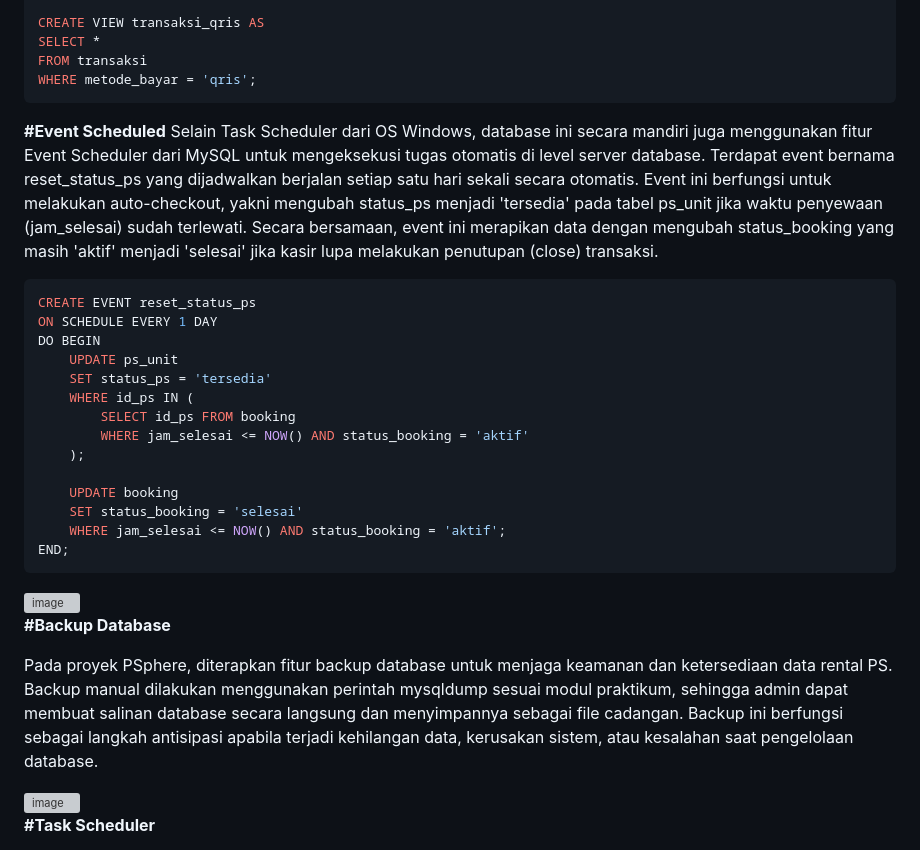
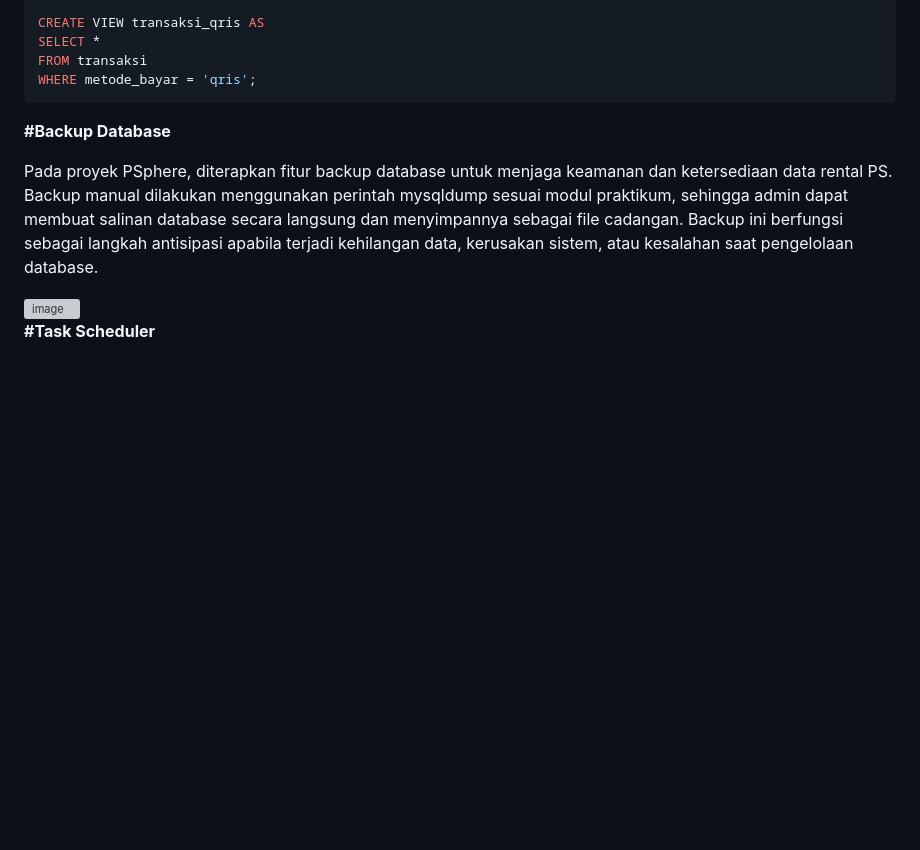
Before and after one commit to viandraagsatri/PSphere, a Markdown page: README.md, the part around the change. Drawn GitHub-style; blank space fills up the shorter version; grey boxes are pictures that could not be loaded.

Commit message:
Remove Event Scheduler details from README
Removed section on Event Scheduler and its SQL event for auto-checkout from the README.

````diff
--- a/README.md
+++ b/README.md
@@ -185,28 +185,6 @@ SELECT *
 FROM transaksi
 WHERE metode_bayar = 'qris';
 ```
-**#Event Scheduled**
-Selain Task Scheduler dari OS Windows, database ini secara mandiri juga menggunakan fitur Event Scheduler dari MySQL untuk mengeksekusi tugas otomatis di level server database.
-Terdapat event bernama reset_status_ps yang dijadwalkan berjalan setiap satu hari sekali secara otomatis.
-Event ini berfungsi untuk melakukan auto-checkout, yakni mengubah status_ps menjadi 'tersedia' pada tabel ps_unit jika waktu penyewaan (jam_selesai) sudah terlewati.
-Secara bersamaan, event ini merapikan data dengan mengubah status_booking yang masih 'aktif' menjadi 'selesai' jika kasir lupa melakukan penutupan (close) transaksi.
-```sql
-CREATE EVENT reset_status_ps
-ON SCHEDULE EVERY 1 DAY
-DO BEGIN
-    UPDATE ps_unit
-    SET status_ps = 'tersedia'
-    WHERE id_ps IN (
-        SELECT id_ps FROM booking
-        WHERE jam_selesai <= NOW() AND status_booking = 'aktif'
-    );
-
-    UPDATE booking
-    SET status_booking = 'selesai'
-    WHERE jam_selesai <= NOW() AND status_booking = 'aktif';
-END;
-```
-<img width="693" height="230" alt="image" src="https://github.com/user-attachments/assets/74d1293b-c729-46d5-bf46-6a75fd443ff4" />
 
 **#Backup Database**
 
````
